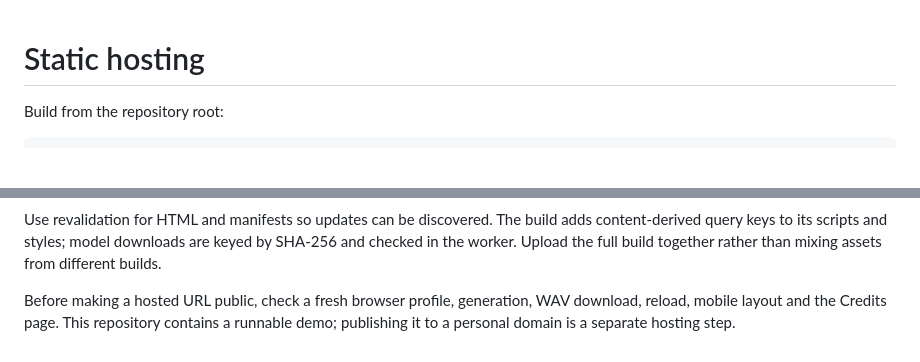
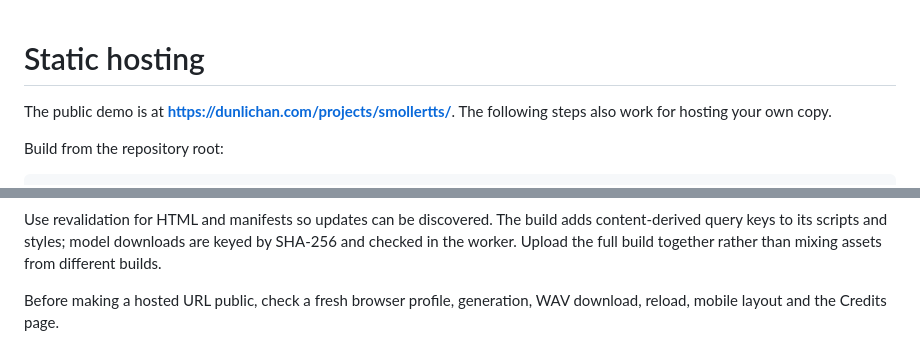
Before and after one commit to Ehdunhackme/SmollerTTS, a Markdown page: docs/deployment.md, 2 parts joined by grey strips. Rendered like a GitHub page; blank space fills up the shorter version.

```diff
--- a/docs/deployment.md
+++ b/docs/deployment.md
@@ -1,4 +1,7 @@
 # Static hosting
+
+The public demo is at **https://dunlichan.com/projects/smollertts/**. The following
+steps also work for hosting your own copy.
 
 Build from the repository root:
 
@@ -19,4 +22,4 @@ The current single-thread runtime does not require cross-origin isolation header
 
 Use revalidation for HTML and manifests so updates can be discovered. The build adds content-derived query keys to its scripts and styles; model downloads are keyed by SHA-256 and checked in the worker. Upload the full build together rather than mixing assets from different builds.
 
-Before making a hosted URL public, check a fresh browser profile, generation, WAV download, reload, mobile layout and the Credits page. This repository contains a runnable demo; publishing it to a personal domain is a separate hosting step.
+Before making a hosted URL public, check a fresh browser profile, generation, WAV download, reload, mobile layout and the Credits page.
```
Also changed, not shown: README.md (+3 -13 lines), docs/model.md (+4 -0 lines), docs/assets/architecture.png (added), 3 other files.
